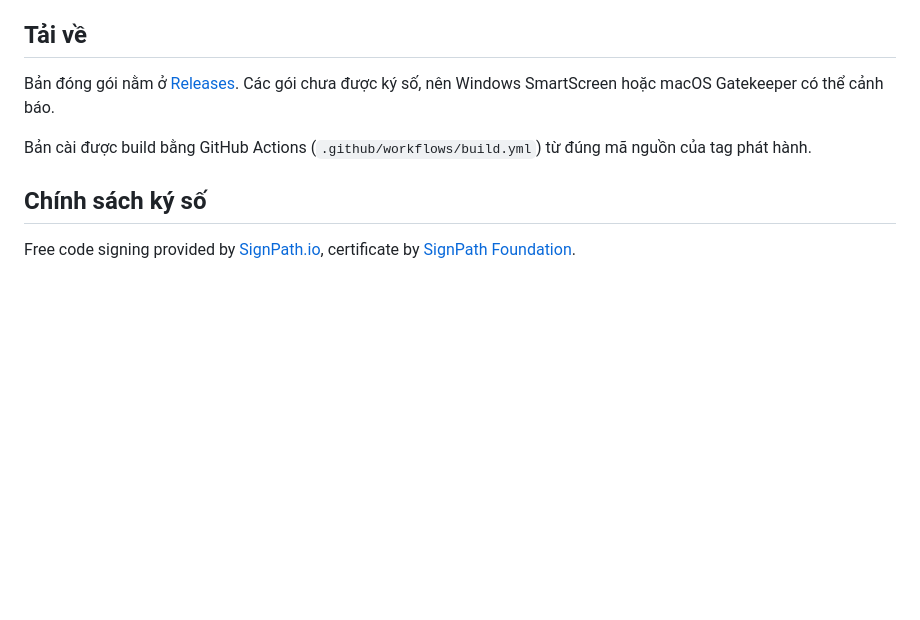
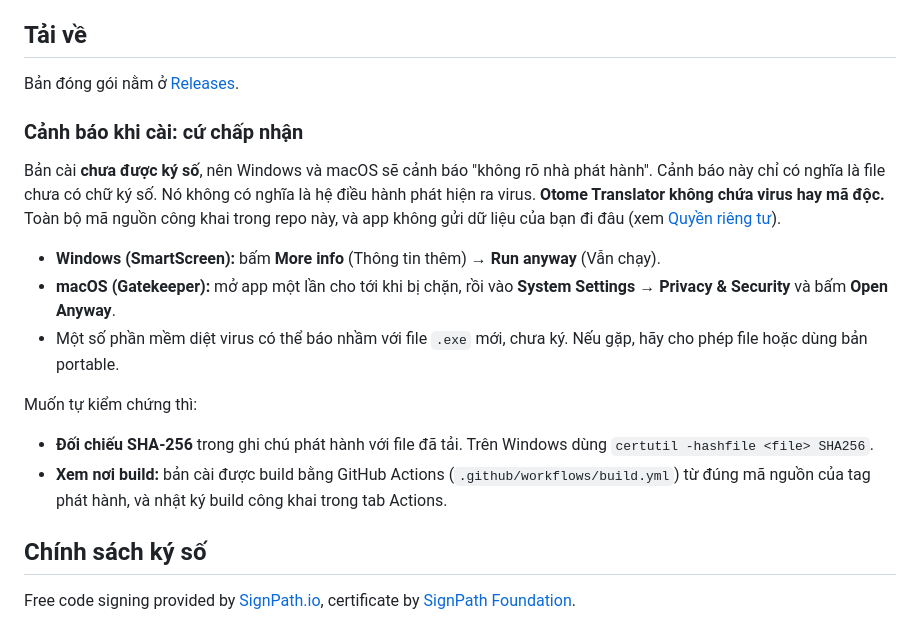
Before and after one commit to Foxiary/Otomate-Translator, a Markdown page: README.md, the part around the change. Drawn GitHub-style; blank space fills up the shorter version.

Commit message:
README: explain the unsigned-installer warning and how to get past it

```diff
--- a/README.md
+++ b/README.md
@@ -13,9 +13,20 @@ Mỗi engine có workspace, giá trị biểu mẫu và tài liệu riêng; đ
 
 ## Tải về
 
-Bản đóng gói nằm ở [Releases](https://github.com/Foxiary/Otome-Translator/releases). Các gói chưa được ký số, nên Windows SmartScreen hoặc macOS Gatekeeper có thể cảnh báo.
+Bản đóng gói nằm ở [Releases](https://github.com/Foxiary/Otome-Translator/releases).
 
-Bản cài được build bằng GitHub Actions (`.github/workflows/build.yml`) từ đúng mã nguồn của tag phát hành.
+### Cảnh báo khi cài: cứ chấp nhận
+
+Bản cài **chưa được ký số**, nên Windows và macOS sẽ cảnh báo "không rõ nhà phát hành". Cảnh báo này chỉ có nghĩa là file chưa có chữ ký số. Nó không có nghĩa là hệ điều hành phát hiện ra virus. **Otome Translator không chứa virus hay mã độc.** Toàn bộ mã nguồn công khai trong repo này, và app không gửi dữ liệu của bạn đi đâu (xem [Quyền riêng tư](#quyền-riêng-tư)).
+
+- **Windows (SmartScreen):** bấm **More info** (Thông tin thêm) → **Run anyway** (Vẫn chạy).
+- **macOS (Gatekeeper):** mở app một lần cho tới khi bị chặn, rồi vào **System Settings → Privacy & Security** và bấm **Open Anyway**.
+- Một số phần mềm diệt virus có thể báo nhầm với file `.exe` mới, chưa ký. Nếu gặp, hãy cho phép file hoặc dùng bản portable.
+
+Muốn tự kiểm chứng thì:
+
+- **Đối chiếu SHA-256** trong ghi chú phát hành với file đã tải. Trên Windows dùng `certutil -hashfile <file> SHA256`.
+- **Xem nơi build:** bản cài được build bằng GitHub Actions (`.github/workflows/build.yml`) từ đúng mã nguồn của tag phát hành, và nhật ký build công khai trong tab Actions.
 
 ## Chính sách ký số
 
```
